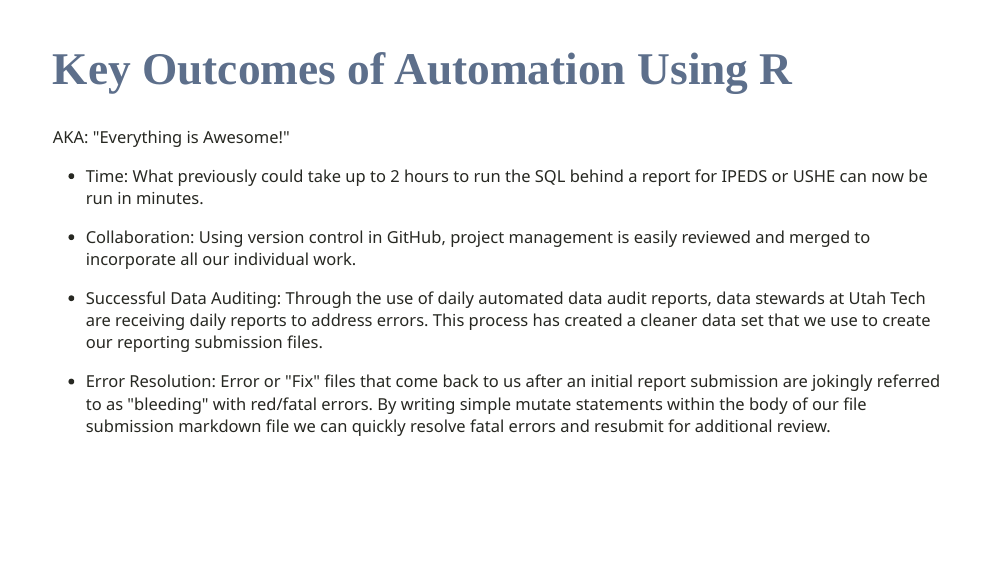
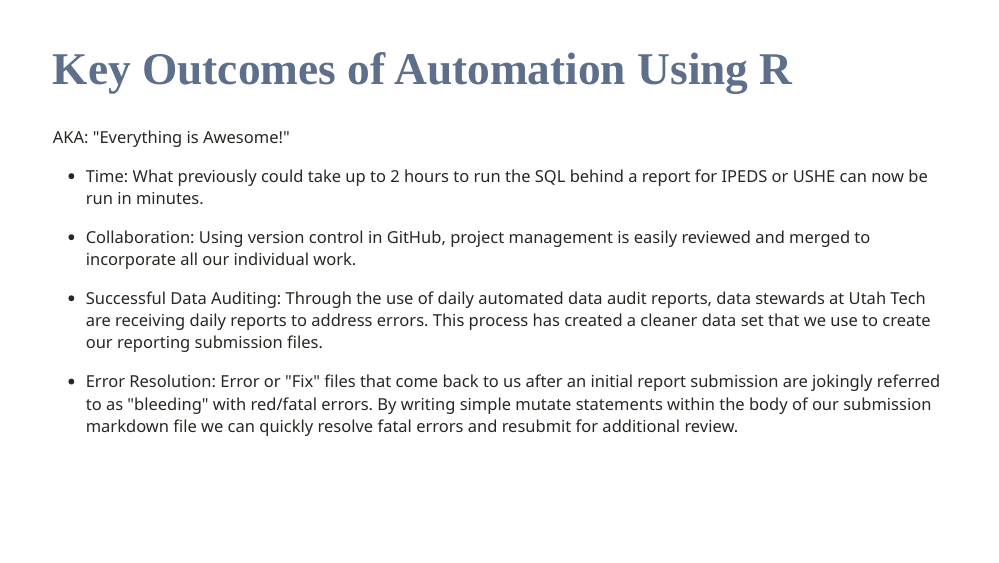
Before and after one commit to dsu-effectiveness/ubug_2023_andrea, an R Markdown document (compliance.Rmd): page 7 of 9. Rendered offline with R 4.5, knitr and Pandoc, with nearby package versions; the slides are laid out offline by our stand-in for remark.js, each with all of its steps uncovered, in fonts that may differ from those the slides ask for, and without slide numbers, shadows or browser add-ons.

Commit message:
Made one minor change on Error Resolution

```diff
--- a/compliance.Rmd
+++ b/compliance.Rmd
@@ -97,7 +97,7 @@ AKA: "Everything is Awesome!"
 
 * Successful Data Auditing: Through the use of daily automated data audit reports, data stewards at Utah Tech are receiving daily reports to address errors. This process has created a cleaner data set that we use to create our reporting submission files.
 
-* Error Resolution: Error or "Fix" files that come back to us after an initial report submission are jokingly referred to as "bleeding" with red/fatal errors. By writing simple mutate statements within the body of our file submission markdown file we can quickly resolve fatal errors and resubmit for additional review.
+* Error Resolution: Error or "Fix" files that come back to us after an initial report submission are jokingly referred to as "bleeding" with red/fatal errors. By writing simple mutate statements within the body of our submission markdown file we can quickly resolve fatal errors and resubmit for additional review.
 
 ---
 class: left
```
